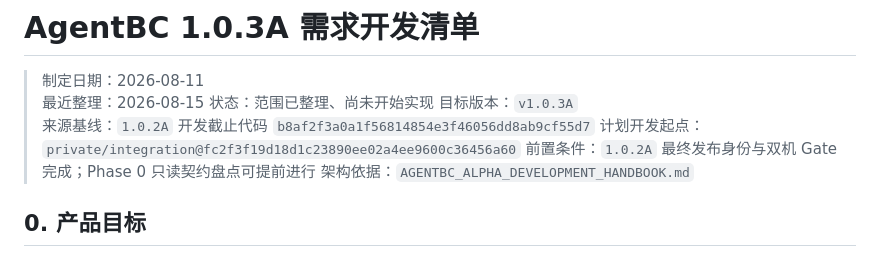
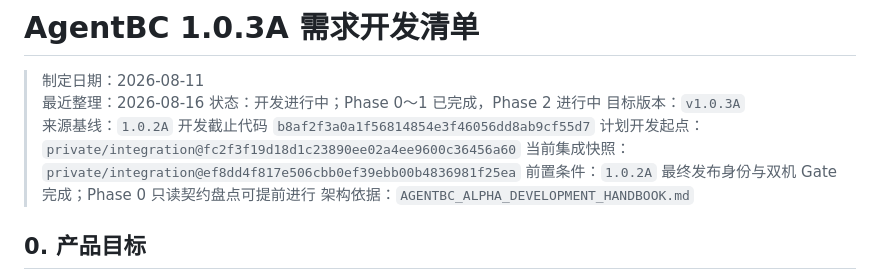
Before and after one commit to roway49/agent-bridge-connect, a Markdown page: AGENTBC_1.0.3A_DEVELOPMENT_CHECKLIST.md, the part around one of its changes. GitHub-like rendering.

```diff
--- a/AGENTBC_1.0.3A_DEVELOPMENT_CHECKLIST.md
+++ b/AGENTBC_1.0.3A_DEVELOPMENT_CHECKLIST.md
@@ -1,11 +1,12 @@
 # AgentBC 1.0.3A 需求开发清单
 
 > 制定日期：2026-08-11
-> 最近整理：2026-08-15
-> 状态：范围已整理、尚未开始实现
+> 最近整理：2026-08-16
+> 状态：开发进行中；Phase 0～1 已完成，Phase 2 进行中
 > 目标版本：`v1.0.3A`
 > 来源基线：`1.0.2A` 开发截止代码 `b8af2f3a0a1f56814854e3f46056dd8ab9cf55d7`
 > 计划开发起点：`private/integration@fc2f3f19d18d1c23890ee02a4ee9600c36456a60`
+> 当前集成快照：`private/integration@ef8dd4f817e506cbb0ef39ebb00b4836981f25ea`
 > 前置条件：`1.0.2A` 最终发布身份与双机 Gate 完成；Phase 0 只读契约盘点可提前进行
 > 架构依据：`AGENTBC_ALPHA_DEVELOPMENT_HANDBOOK.md`
 
```
Also changed, not shown: other parts of AGENTBC_1.0.3A_DEVELOPMENT_CHECKLIST.md (+30 -9 lines).
